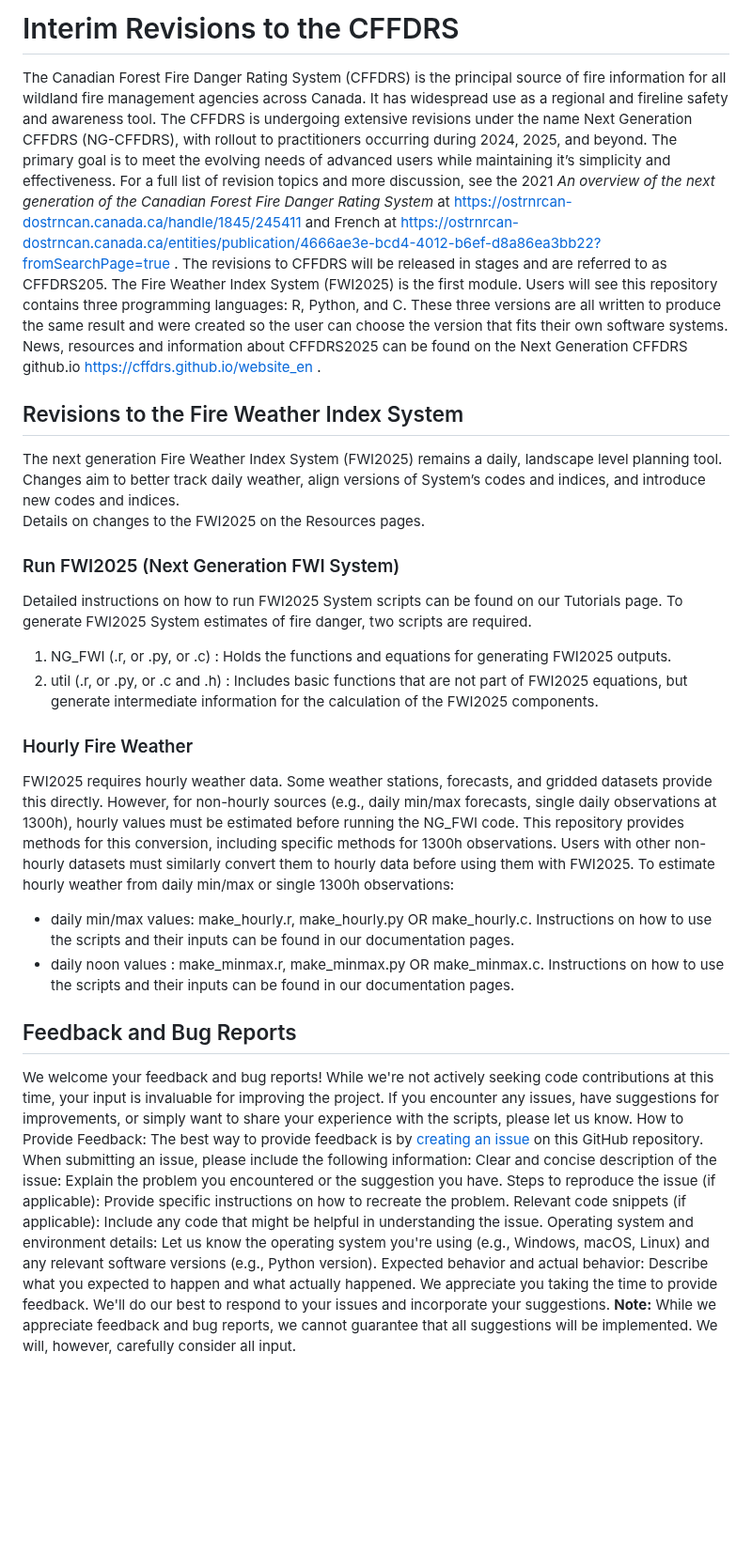
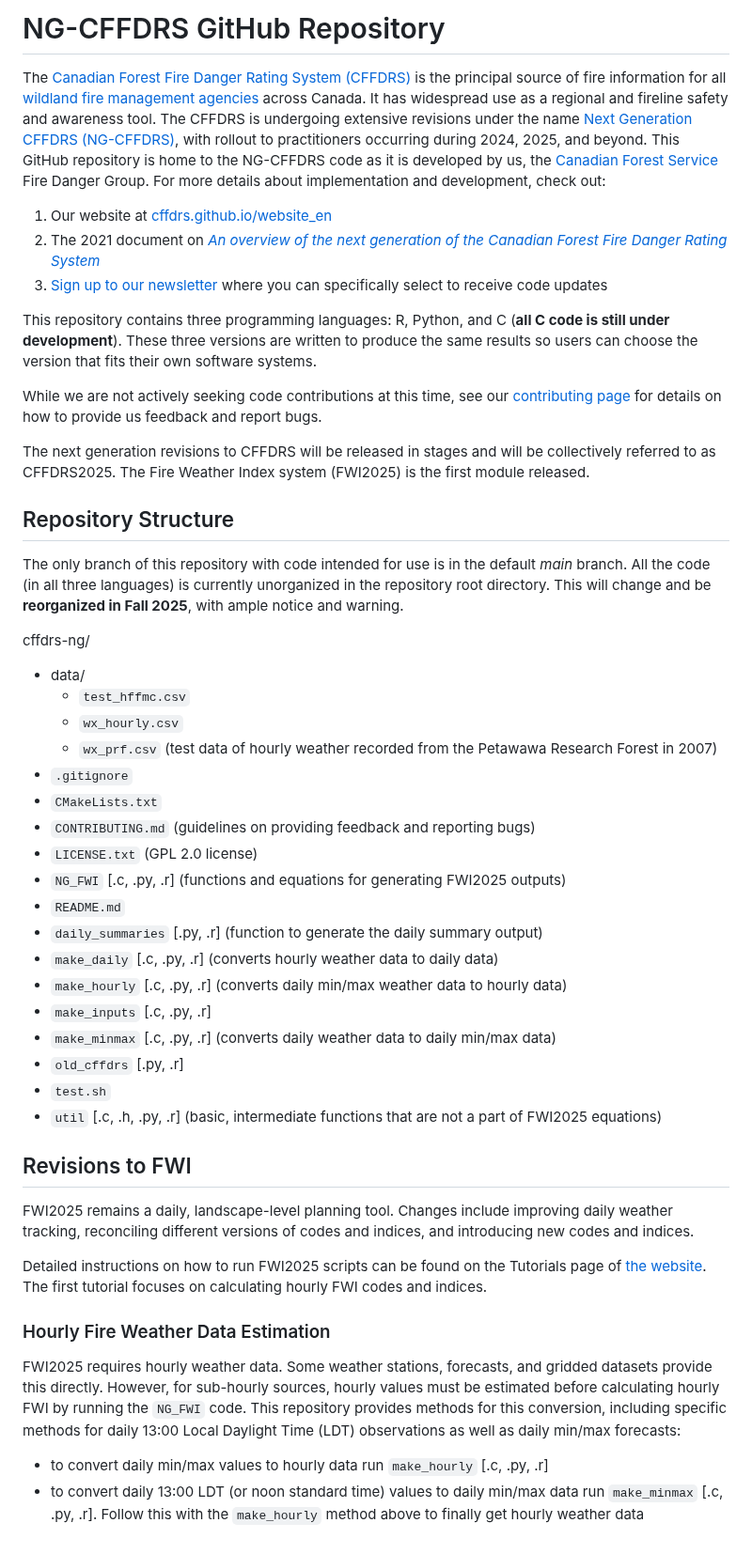
Before and after one commit to nrcan-cfs-fire/cffdrs-ng, a Markdown page: README.md, the part around the change. Shown at 94% size. GitHub-like rendering; blank space fills up the shorter version.

Commit message:
Overhaul readme, edit text, add structure section, move feedback and bug reports section to contributing file

```diff
--- a/README.md
+++ b/README.md
@@ -1,32 +1,45 @@
-# Interim Revisions  to the CFFDRS
-The Canadian Forest Fire Danger Rating System (CFFDRS) is the principal source of fire information for all wildland fire management agencies across Canada.  It has widespread use as a regional and fireline safety and awareness tool. The CFFDRS is undergoing extensive revisions under the name Next Generation CFFDRS (NG-CFFDRS), with rollout to practitioners occurring during 2024, 2025, and beyond. The primary goal is to meet the evolving needs of advanced users while maintaining it’s simplicity and effectiveness.  For a full list of revision topics and more discussion, see the 2021 *An overview of the next generation of the Canadian Forest Fire Danger Rating System* at https://ostrnrcan-dostrncan.canada.ca/handle/1845/245411 and French at https://ostrnrcan-dostrncan.canada.ca/entities/publication/4666ae3e-bcd4-4012-b6ef-d8a86ea3bb22?fromSearchPage=true .
-The revisions to CFFDRS will be released in stages and are referred to as CFFDRS205.  The Fire Weather Index System (FWI2025) is the first module.
-Users will see this repository contains three programming languages: R, Python, and C. These three versions are all written to produce the same result and were created so the user can choose the version that fits their own software systems.
-News, resources and information about CFFDRS2025 can be found on the Next Generation CFFDRS github.io https://cffdrs.github.io/website_en .
+# NG-CFFDRS GitHub Repository
+The [Canadian Forest Fire Danger Rating System (CFFDRS)](https://natural-resources.canada.ca/our-natural-resources/forests/wildland-fires-insects-disturbances/canadian-forest-fire-danger-rating-system/14470) is the principal source of fire information for all [wildland fire management agencies](https://ciffc.ca/mobilization-stats/member-agencies) across Canada. It has widespread use as a regional and fireline safety and awareness tool. The CFFDRS is undergoing extensive revisions under the name [Next Generation CFFDRS (NG-CFFDRS)](https://ostrnrcan-dostrncan.canada.ca/handle/1845/245411), with rollout to practitioners occurring during 2024, 2025, and beyond. This GitHub repository is home to the NG-CFFDRS code as it is developed by us, the [Canadian Forest Service](https://natural-resources.canada.ca/corporate/corporate-overview/canadian-forest-service) Fire Danger Group. For more details about implementation and development, check out:
 
-## Revisions to the Fire Weather Index System
-The next generation Fire Weather Index System (FWI2025) remains a daily, landscape level planning tool.  Changes aim to better track daily weather, align versions of System’s codes and indices, and introduce new codes and indices.
-Details on changes to the FWI2025 on the Resources  pages.
-### Run FWI2025 (Next Generation FWI System)
-Detailed instructions on how to run FWI2025 System scripts can be found on our Tutorials page.
-To generate FWI2025 System estimates of fire danger, two scripts are required.
-1.	NG_FWI (.r, or .py, or .c) : Holds the functions and equations for generating FWI2025 outputs.
-2.	util (.r, or .py, or .c and .h) : Includes basic functions that are not part of FWI2025 equations, but generate intermediate information for the calculation of the FWI2025 components.
+1. Our website at [cffdrs.github.io/website_en](https://cffdrs.github.io/website_en)
+2. The 2021 document on [*An overview of the next generation of the Canadian Forest Fire Danger Rating System*](https://ostrnrcan-dostrncan.canada.ca/handle/1845/245411)
+3. [Sign up to our newsletter](https://forms.office.com/r/jmT8HVrsK8) where you can specifically select to receive code updates
 
-### Hourly Fire Weather
-FWI2025 requires hourly weather data. Some weather stations, forecasts, and gridded datasets provide this directly. However, for non-hourly sources (e.g., daily min/max forecasts, single daily observations at 1300h), hourly values must be estimated before running the NG_FWI code. This repository provides methods for this conversion, including specific methods for 1300h observations. Users with other non-hourly datasets must similarly convert them to hourly data before using them with FWI2025.
-To estimate hourly weather from daily min/max or single 1300h observations:
-- daily min/max values:  make_hourly.r, make_hourly.py OR make_hourly.c. Instructions on how to use the scripts and their inputs can be found in our documentation pages.
-- daily noon values : make_minmax.r, make_minmax.py OR make_minmax.c.  Instructions on how to use the scripts and their inputs can be found in our documentation  pages.
+This repository contains three programming languages: R, Python, and C (**all C code is still under development**). These three versions are written to produce the same results so users can choose the version that fits their own software systems.
 
-## Feedback and Bug Reports
-We welcome your feedback and bug reports!  While we're not actively seeking code contributions at this time, your input is invaluable for improving the project.  If you encounter any issues, have suggestions for improvements, or simply want to share your experience with the scripts, please let us know.
-How to Provide Feedback:
-The best way to provide feedback is by [creating an issue]( https://github.com/nrcan-cfs-fire/cffdrs-ng/issues) on this GitHub repository.  When submitting an issue, please include the following information:
-Clear and concise description of the issue:  Explain the problem you encountered or the suggestion you have.
-Steps to reproduce the issue (if applicable):   Provide specific instructions on how to recreate the problem.
- Relevant code snippets (if applicable):  Include any code that might be helpful in understanding the issue.
- Operating system and environment details:  Let us know the operating system you're using (e.g., Windows, macOS, Linux) and any relevant software versions (e.g., Python version).
- Expected behavior and actual behavior:  Describe what you expected to happen and what actually happened.
-We appreciate you taking the time to provide feedback.  We'll do our best to respond to your issues and incorporate your suggestions.
-**Note:**  While we appreciate feedback and bug reports, we cannot guarantee that all suggestions will be implemented.  We will, however, carefully consider all input.
+While we are not actively seeking code contributions at this time, see our [contributing page](https://github.com/nrcan-cfs-fire/cffdrs-ng/blob/main/CONTRIBUTING.md) for details on how to provide us feedback and report bugs.
+
+The next generation revisions to CFFDRS will be released in stages and will be collectively referred to as CFFDRS2025. The Fire Weather Index system (FWI2025) is the first module released.
+
+## Repository Structure
+The only branch of this repository with code intended for use is in the default *main* branch. All the code (in all three languages) is currently unorganized in the repository root directory. This will change and be **reorganized in Fall 2025**, with ample notice and warning.
+
+cffdrs-ng/
+- data/
+    - `test_hffmc.csv`
+    - `wx_hourly.csv`
+    - `wx_prf.csv` (test data of hourly weather recorded from the Petawawa Research Forest in 2007)
+- `.gitignore`
+- `CMakeLists.txt`
+- `CONTRIBUTING.md` (guidelines on providing feedback and reporting bugs)
+- `LICENSE.txt` (GPL 2.0 license)
+- `NG_FWI` [.c, .py, .r] (functions and equations for generating FWI2025 outputs)
+- `README.md`
+- `daily_summaries` [.py, .r] (function to generate the daily summary output)
+- `make_daily` [.c, .py, .r] (converts hourly weather data to daily data)
+- `make_hourly` [.c, .py, .r] (converts daily min/max weather data to hourly data)
+- `make_inputs` [.c, .py, .r]
+- `make_minmax` [.c, .py, .r] (converts daily weather data to daily min/max data)
+- `old_cffdrs` [.py, .r]
+- `test.sh`
+- `util` [.c, .h, .py, .r] (basic, intermediate functions that are not a part of FWI2025 equations)
+
+## Revisions to FWI
+FWI2025 remains a daily, landscape-level planning tool. Changes include improving daily weather tracking, reconciling different versions of codes and indices, and introducing new codes and indices.
+
+Detailed instructions on how to run FWI2025 scripts can be found on the Tutorials page of [the website](https://cffdrs.github.io/website_en). The first tutorial focuses on calculating hourly FWI codes and indices.
+
+### Hourly Fire Weather Data Estimation
+FWI2025 requires hourly weather data. Some weather stations, forecasts, and gridded datasets provide this directly. However, for sub-hourly sources, hourly values must be estimated before calculating hourly FWI by running the `NG_FWI` code. This repository provides methods for this conversion, including specific methods for daily 13:00 Local Daylight Time (LDT) observations as well as daily min/max forecasts:
+- to convert daily min/max values to hourly data run `make_hourly` [.c, .py, .r]
+- to convert daily 13:00 LDT (or noon standard time) values to daily min/max data run `make_minmax` [.c, .py, .r]. Follow this with the `make_hourly` method above to finally get hourly weather data
```
